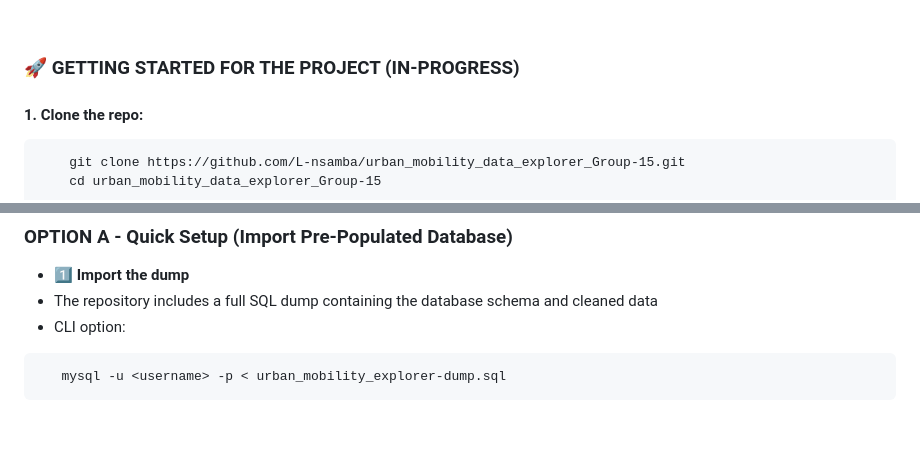
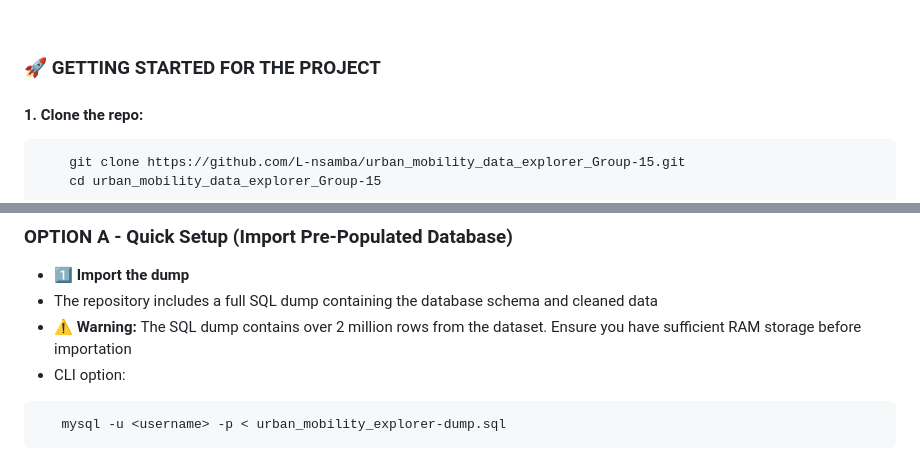
Before and after one commit to L-nsamba/urban_mobility_data_explorer_Group-15, a Markdown page: README.md, 2 parts joined by grey strips. Drawn GitHub-style; blank space fills up the shorter version.

````diff
--- a/README.md
+++ b/README.md
@@ -55,7 +56,7 @@ This project is an enterprise-level full-stack application built using real-worl
 
 <br>
 
-### 🚀 GETTING STARTED FOR THE PROJECT (IN-PROGRESS)
+### 🚀 GETTING STARTED FOR THE PROJECT
 #### 1. Clone the repo:
  ```
      git clone https://github.com/L-nsamba/urban_mobility_data_explorer_Group-15.git
@@ -70,6 +71,7 @@ This project is an enterprise-level full-stack application built using real-worl
 ### OPTION A - Quick Setup (Import Pre-Populated Database)
 * 1️⃣ <strong> Import the dump </strong>
 * The repository includes a full SQL dump containing the database schema and cleaned data
+* ⚠️ <strong>Warning: </strong> The SQL dump contains over 2 million rows from the dataset. Ensure you have sufficient RAM storage before importation
 * CLI option:
  ```
     mysql -u <username> -p < urban_mobility_explorer-dump.sql
````
Also changed, not shown: other parts of README.md (+1 -0 lines).
